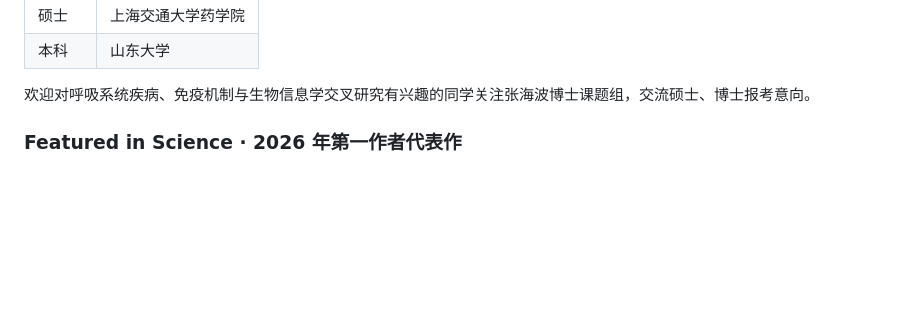
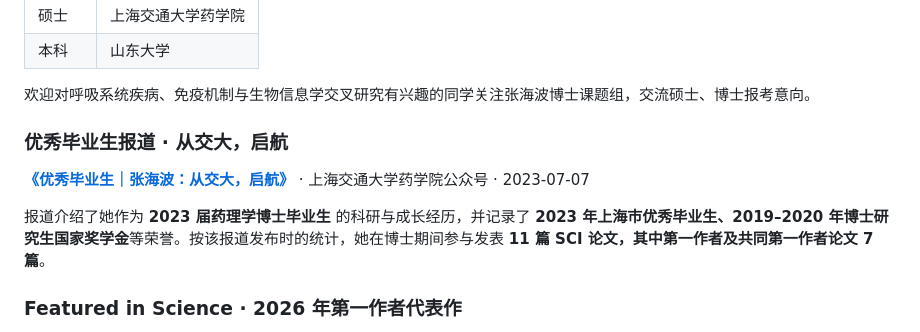
Before and after one commit to Yu-Qiao-sjtu/Yu-Qiao-sjtu, a Markdown page: README.md, the part around the change. GitHub-like rendering; blank space fills up the shorter version.

```diff
--- a/README.md
+++ b/README.md
@@ -64,6 +64,12 @@ Primary maintainer of the Wisp Science documentation on wolai.
 | 本科 | 山东大学 |
 
 欢迎对呼吸系统疾病、免疫机制与生物信息学交叉研究有兴趣的同学关注张海波博士课题组，交流硕士、博士报考意向。
+
+### 优秀毕业生报道 · 从交大，启航
+
+[**《优秀毕业生｜张海波：从交大，启航》**](https://mp.weixin.qq.com/s/wBcWf_ehG8bry3WuQdz6lA) · 上海交通大学药学院公众号 · 2023-07-07
+
+报道介绍了她作为 **2023 届药理学博士毕业生** 的科研与成长经历，并记录了 **2023 年上海市优秀毕业生、2019–2020 年博士研究生国家奖学金**等荣誉。按该报道发布时的统计，她在博士期间参与发表 **11 篇 SCI 论文，其中第一作者及共同第一作者论文 7 篇**。
 
 ### Featured in Science · 2026 年第一作者代表作
 
```
Also changed, not shown: research/haibo-zhang.md (+6 -0 lines).
